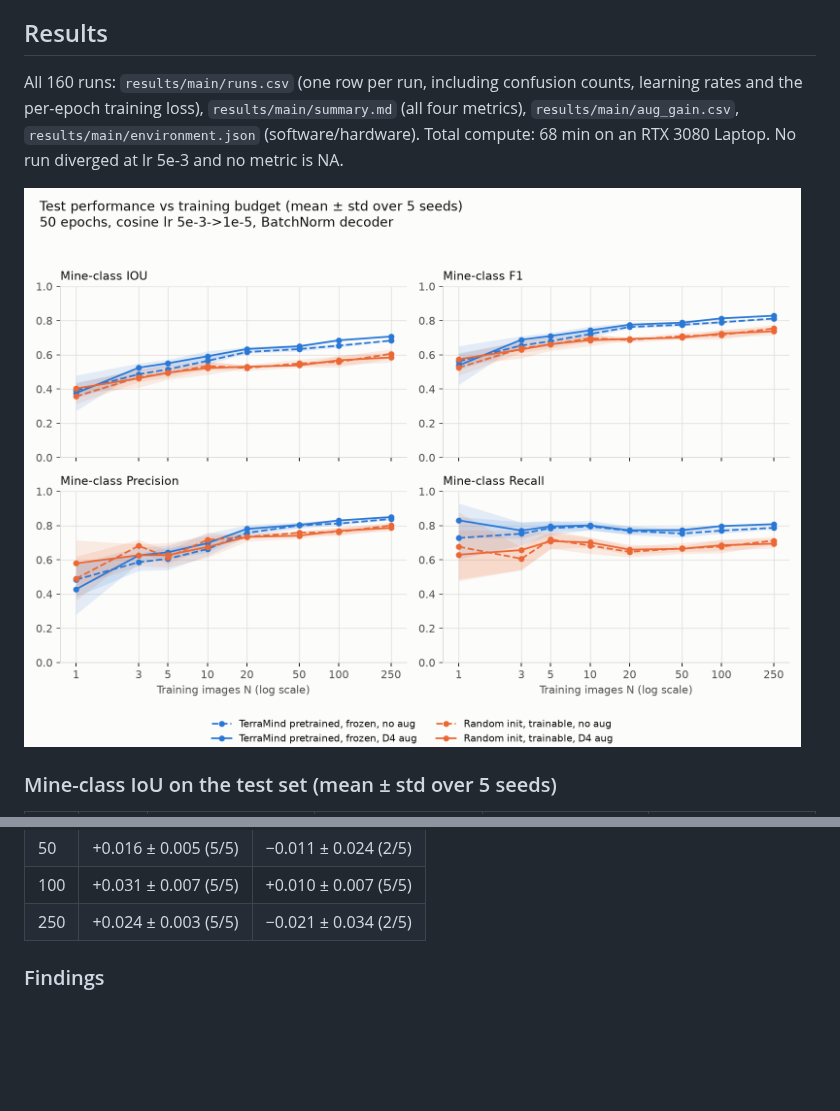
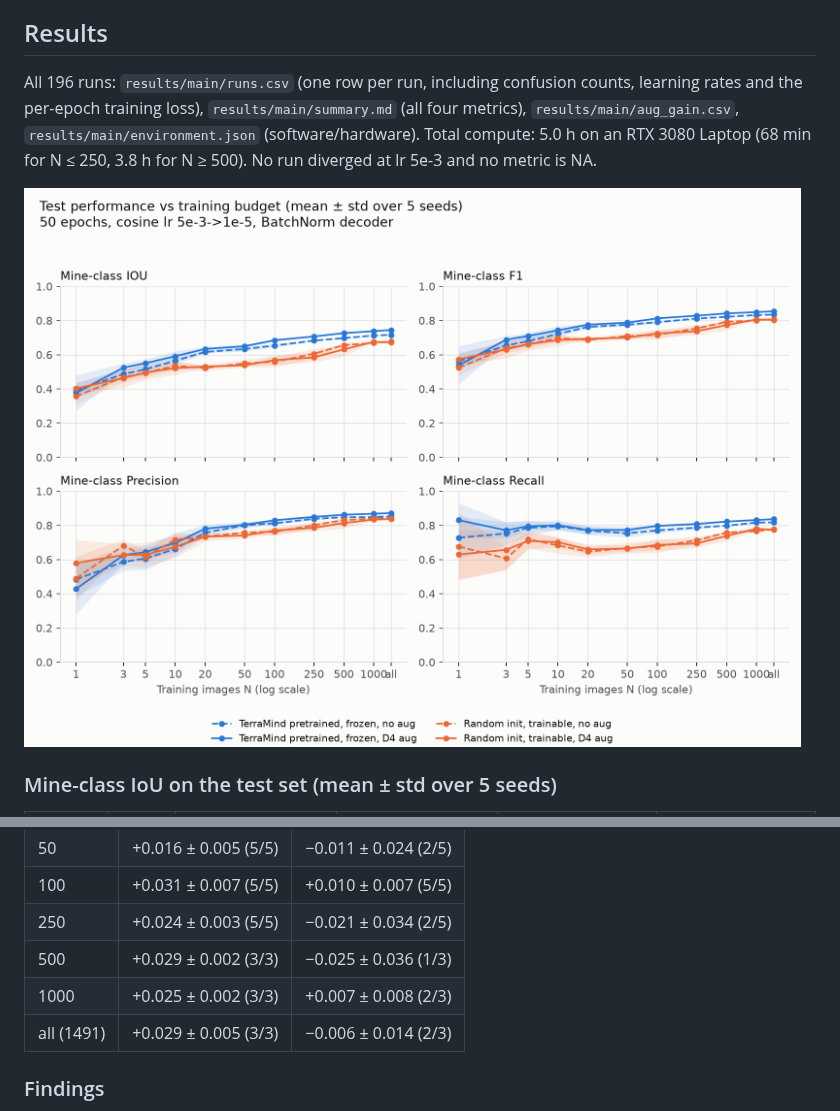
Before and after one commit to asimarslan11/SmallMinesDS-Experiment-Project, a Markdown page: README.md, 2 parts joined by grey strips. Rendered like a GitHub page; pictures changed too: results/main/figures/curves.png; blank space fills up the shorter version.

```diff
--- a/README.md
+++ b/README.md
@@ -115,10 +116,10 @@ Built with [TerraTorch](https://github.com/IBM/terratorch) 1.2.13, identical in
 
 ## Results
 
-All 160 runs: `results/main/runs.csv` (one row per run, including confusion counts, learning
+All 196 runs: `results/main/runs.csv` (one row per run, including confusion counts, learning
 rates and the per-epoch training loss), `results/main/summary.md` (all four metrics),
 `results/main/aug_gain.csv`, `results/main/environment.json` (software/hardware).
-Total compute: 68 min on an RTX 3080 Laptop. No run diverged at lr 5e-3 and no metric is NA.
+Total compute: 5.0 h on an RTX 3080 Laptop (68 min for N ≤ 250, 3.8 h for N ≥ 500). No run diverged at lr 5e-3 and no metric is NA.
 
 ![Test performance vs N](results/main/figures/curves.png)
 
@@ -149,6 +155,9 @@ Total compute: 68 min on an RTX 3080 Laptop. No run diverged at lr 5e-3 and no m
 | 50 | +0.016 ± 0.005 (5/5) | −0.011 ± 0.024 (2/5) |
 | 100 | +0.031 ± 0.007 (5/5) | +0.010 ± 0.007 (5/5) |
 | 250 | +0.024 ± 0.003 (5/5) | −0.021 ± 0.034 (2/5) |
+| 500 | +0.029 ± 0.002 (3/3) | −0.025 ± 0.036 (1/3) |
+| 1000 | +0.025 ± 0.002 (3/3) | +0.007 ± 0.008 (2/3) |
+| all (1491) | +0.029 ± 0.005 (3/3) | −0.006 ± 0.014 (2/3) |
 
 ### Findings
 
```
Also changed, not shown: other parts of README.md (+7 -1 lines), results/main/summary.md (+15 -0 lines), results/main/figures/aug_gain.png, results/main/figures/variance.png (added), 8 other files.
